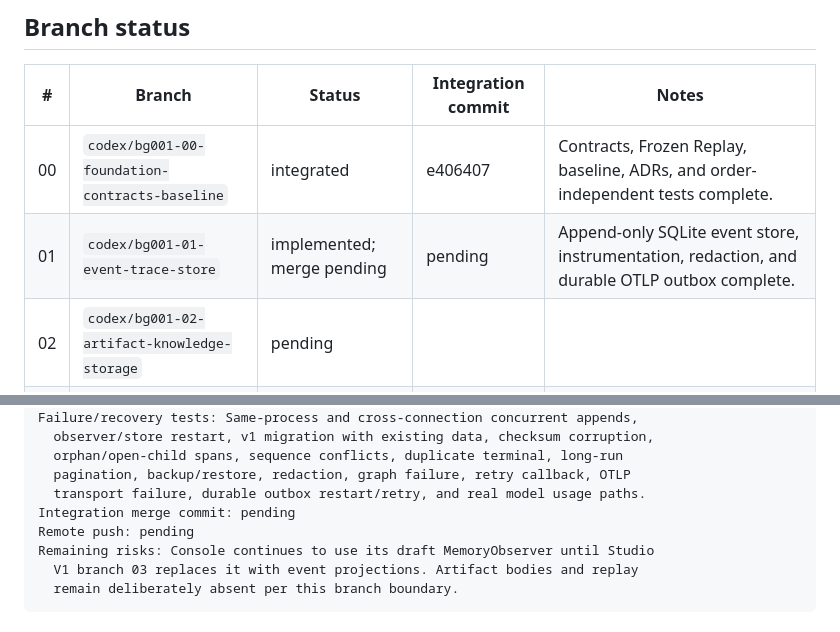
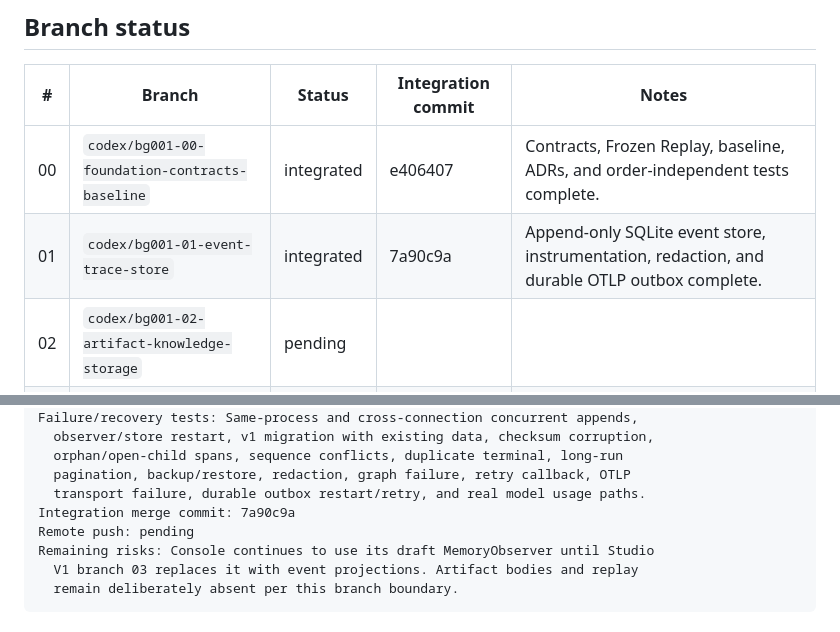
Before and after one commit to xUxIAOrUI815/deep-researcher, a Markdown page: docs/BACKGROUND001_EXECUTION_PLAN.md, 2 parts joined by grey strips. Drawn GitHub-style.

Commit message:
record integration of Background001 branch 01

```diff
--- a/docs/BACKGROUND001_EXECUTION_PLAN.md
+++ b/docs/BACKGROUND001_EXECUTION_PLAN.md
@@ -119,7 +119,7 @@ All five logical roles are mandatory and share AgentKernel + AgentSpec:
 | # | Branch | Status | Integration commit | Notes |
 | --- | --- | --- | --- | --- |
 | 00 | `codex/bg001-00-foundation-contracts-baseline` | integrated | e406407 | Contracts, Frozen Replay, baseline, ADRs, and order-independent tests complete. |
-| 01 | `codex/bg001-01-event-trace-store` | implemented; merge pending | pending | Append-only SQLite event store, instrumentation, redaction, and durable OTLP outbox complete. |
+| 01 | `codex/bg001-01-event-trace-store` | integrated | 7a90c9a | Append-only SQLite event store, instrumentation, redaction, and durable OTLP outbox complete. |
 | 02 | `codex/bg001-02-artifact-knowledge-storage` | pending | | |
 | 03 | `codex/bg001-03-studio-v1` | pending | | |
 | 04 | `codex/bg001-04-agent-kernel` | pending | | |
@@ -639,7 +639,7 @@ Failure/recovery tests: Same-process and cross-connection concurrent appends,
   orphan/open-child spans, sequence conflicts, duplicate terminal, long-run
   pagination, backup/restore, redaction, graph failure, retry callback, OTLP
   transport failure, durable outbox restart/retry, and real model usage paths.
-Integration merge commit: pending
+Integration merge commit: 7a90c9a
 Remote push: pending
 Remaining risks: Console continues to use its draft MemoryObserver until Studio
   V1 branch 03 replaces it with event projections. Artifact bodies and replay
```
